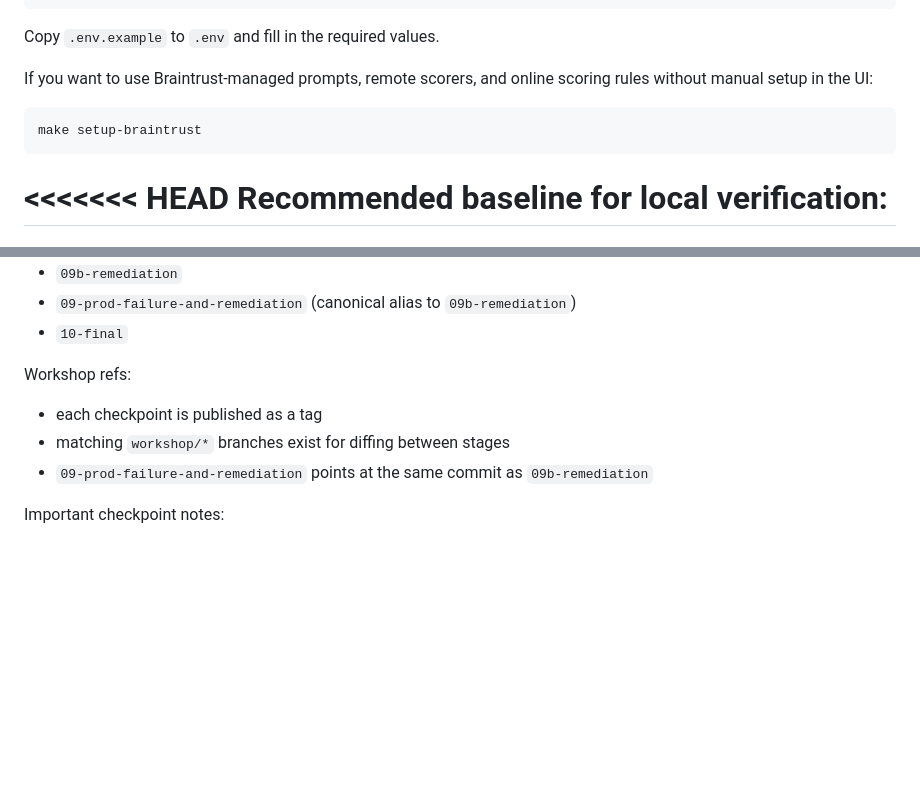
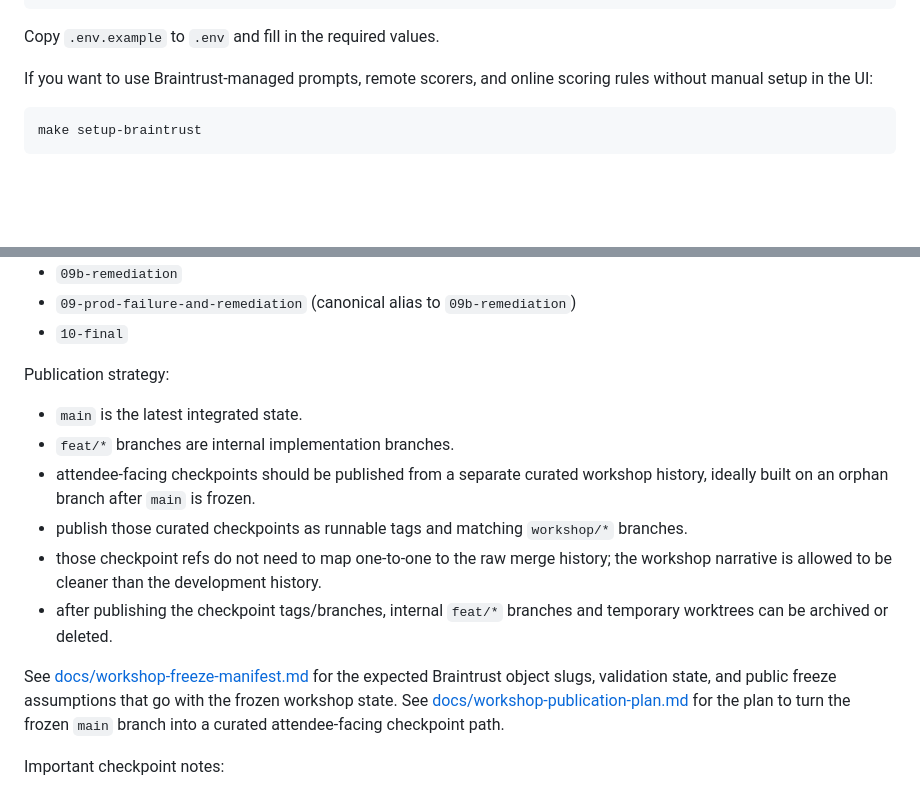
Before and after one commit to giranm/shipping-quality-ai-applications-workshop, a Markdown page: README.md, 2 parts joined by grey strips. Drawn GitHub-style; blank space fills up the shorter version.

Commit message:
docs: resolve readme merge markers in final workshop branch

````diff
--- a/README.md
+++ b/README.md
@@ -32,5 +32,4 @@ If you want to use Braintrust-managed prompts, remote scorers, and online scorin
 make setup-braintrust
 ```
 
-<<<<<<< HEAD
 Recommended baseline for local verification:
@@ -279,11 +247,17 @@ Keep this command explicit rather than folding it into `make setup`. It has remo
 - `09-prod-failure-and-remediation` (canonical alias to `09b-remediation`)
 - `10-final`
 
-Workshop refs:
+Publication strategy:
 
-- each checkpoint is published as a tag
-- matching `workshop/*` branches exist for diffing between stages
-- `09-prod-failure-and-remediation` points at the same commit as `09b-remediation`
+- `main` is the latest integrated state.
+- `feat/*` branches are internal implementation branches.
+- attendee-facing checkpoints should be published from a separate curated workshop history, ideally built on an orphan branch after `main` is frozen.
+- publish those curated checkpoints as runnable tags and matching `workshop/*` branches.
+- those checkpoint refs do not need to map one-to-one to the raw merge history; the workshop narrative is allowed to be cleaner than the development history.
+- after publishing the checkpoint tags/branches, internal `feat/*` branches and temporary worktrees can be archived or deleted.
+
+See [docs/workshop-freeze-manifest.md](/Users/giran.moodley/dev/workshop-shipping-complex-ai-apps-with-braintrust/docs/workshop-freeze-manifest.md) for the expected Braintrust object slugs, validation state, and public freeze assumptions that go with the frozen workshop state.
+See [docs/workshop-publication-plan.md](/Users/giran.moodley/dev/workshop-shipping-complex-ai-apps-with-braintrust/docs/workshop-publication-plan.md) for the plan to turn the frozen `main` branch into a curated attendee-facing checkpoint path.
 
 Important checkpoint notes:
 
````
Also changed, not shown: other parts of README.md (+0 -31 lines).
